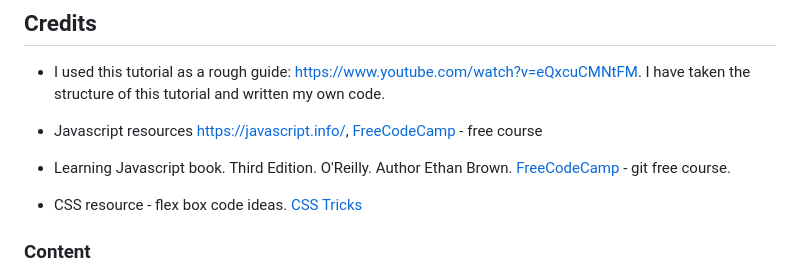
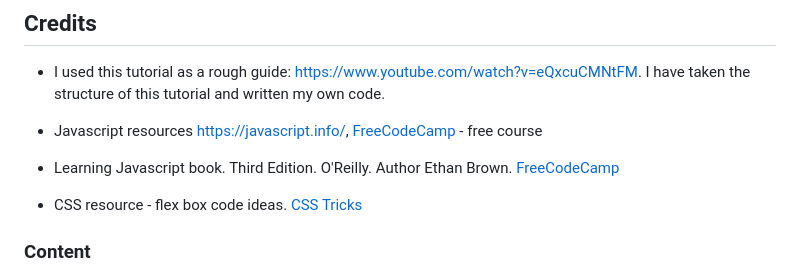
Before and after one commit to IsaHu-dev/Film-Memory-Quiz-Night, a Markdown page: README.md, the part around the change. GitHub-like rendering.

Commit message:
fix typo on README.md

```diff
--- a/README.md
+++ b/README.md
@@ -149,7 +149,7 @@ The live link can be found here - [Deployed link](https://isahu-dev.github.io/Fi
 
   - Javascript resources https://javascript.info/, [FreeCodeCamp](https://www.freecodecamp.org/learn/) - free course
 
-  - Learning Javascript book. Third Edition. O'Reilly. Author Ethan Brown. [FreeCodeCamp](https://www.freecodecamp.org/learn/) - git free course.
+  - Learning Javascript book. Third Edition. O'Reilly. Author Ethan Brown. [FreeCodeCamp](https://www.freecodecamp.org/learn/)
 
   - CSS resource - flex box code ideas. [CSS Tricks](https://css-tricks.com/dont-overthink-flexbox-grids/)
 
```
